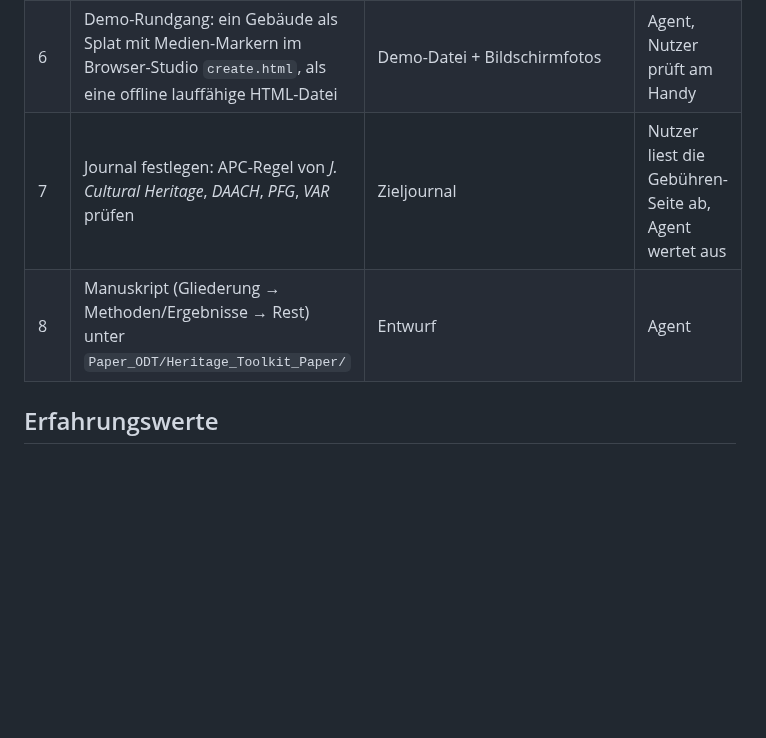
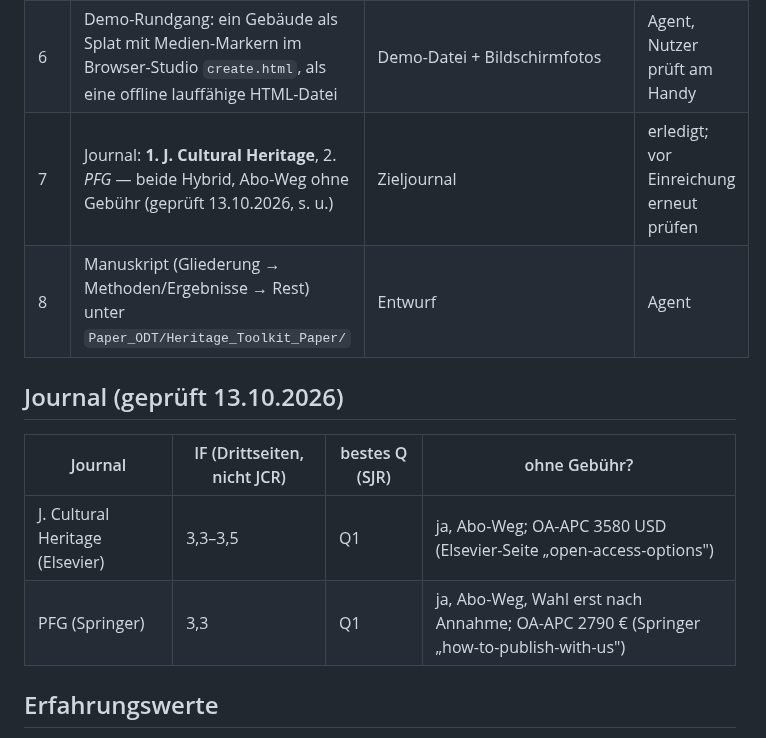
Before and after one commit to anayana/For3Dsuite, a Markdown page: Paper_ODT/Heritage_Toolkit_Paper/PLAN.md, the part around the change. Rendered like a GitHub page; blank space fills up the shorter version.

Commit message:
Paper B: Journal-Prüfung (JCH, PFG: Abo-Weg ohne Gebühr)
Co-Authored-By: Claude Opus 5.5 <noreply@anthropic.com>
Claude-Session: https://claude.ai/code/session_01EWi9WYY4CMGT45BZm4sgXJ

```diff
--- a/Paper_ODT/Heritage_Toolkit_Paper/PLAN.md
+++ b/Paper_ODT/Heritage_Toolkit_Paper/PLAN.md
@@ -35,8 +35,15 @@ Inhalt der RAR-Archive unbekannt → Schritt 0b. Start mit `5_CB.rar` (kleinstes
 | 4 | Training: zunächst 1 Gebäude, danach die übrigen 4 | `.ply` je Gebäude | Nutzer (RunPod) |
 | 5 | Geometrie-Prüfung: Splat-Zentren (nach `clean_splat.py`) gegen Referenzwolke, C2C-Abstände (Median, 95 %), Vollständigkeit bei Schwellen 2/5/10 cm, je Gebäude und Bauteilklasse | `scripts/eval_splat_geometry.py` + Tabelle/Abbildungen | Agent |
 | 6 | Demo-Rundgang: ein Gebäude als Splat mit Medien-Markern im Browser-Studio `create.html`, als eine offline lauffähige HTML-Datei | Demo-Datei + Bildschirmfotos | Agent, Nutzer prüft am Handy |
-| 7 | Journal festlegen: APC-Regel von *J. Cultural Heritage*, *DAACH*, *PFG*, *VAR* prüfen | Zieljournal | Nutzer liest die Gebühren-Seite ab, Agent wertet aus |
+| 7 | Journal: **1. J. Cultural Heritage**, 2. *PFG* — beide Hybrid, Abo-Weg ohne Gebühr (geprüft 13.10.2026, s. u.) | Zieljournal | erledigt; vor Einreichung erneut prüfen |
 | 8 | Manuskript (Gliederung → Methoden/Ergebnisse → Rest) unter `Paper_ODT/Heritage_Toolkit_Paper/` | Entwurf | Agent |
+
+## Journal (geprüft 13.10.2026)
+
+| Journal | IF (Drittseiten, nicht JCR) | bestes Q (SJR) | ohne Gebühr? |
+|---|---|---|---|
+| J. Cultural Heritage (Elsevier) | 3,3–3,5 | Q1 | ja, Abo-Weg; OA-APC 3580 USD (Elsevier-Seite „open-access-options") |
+| PFG (Springer) | 3,3 | Q1 | ja, Abo-Weg, Wahl erst nach Annahme; OA-APC 2790 € (Springer „how-to-publish-with-us") |
 
 ## Erfahrungswerte
 
```
